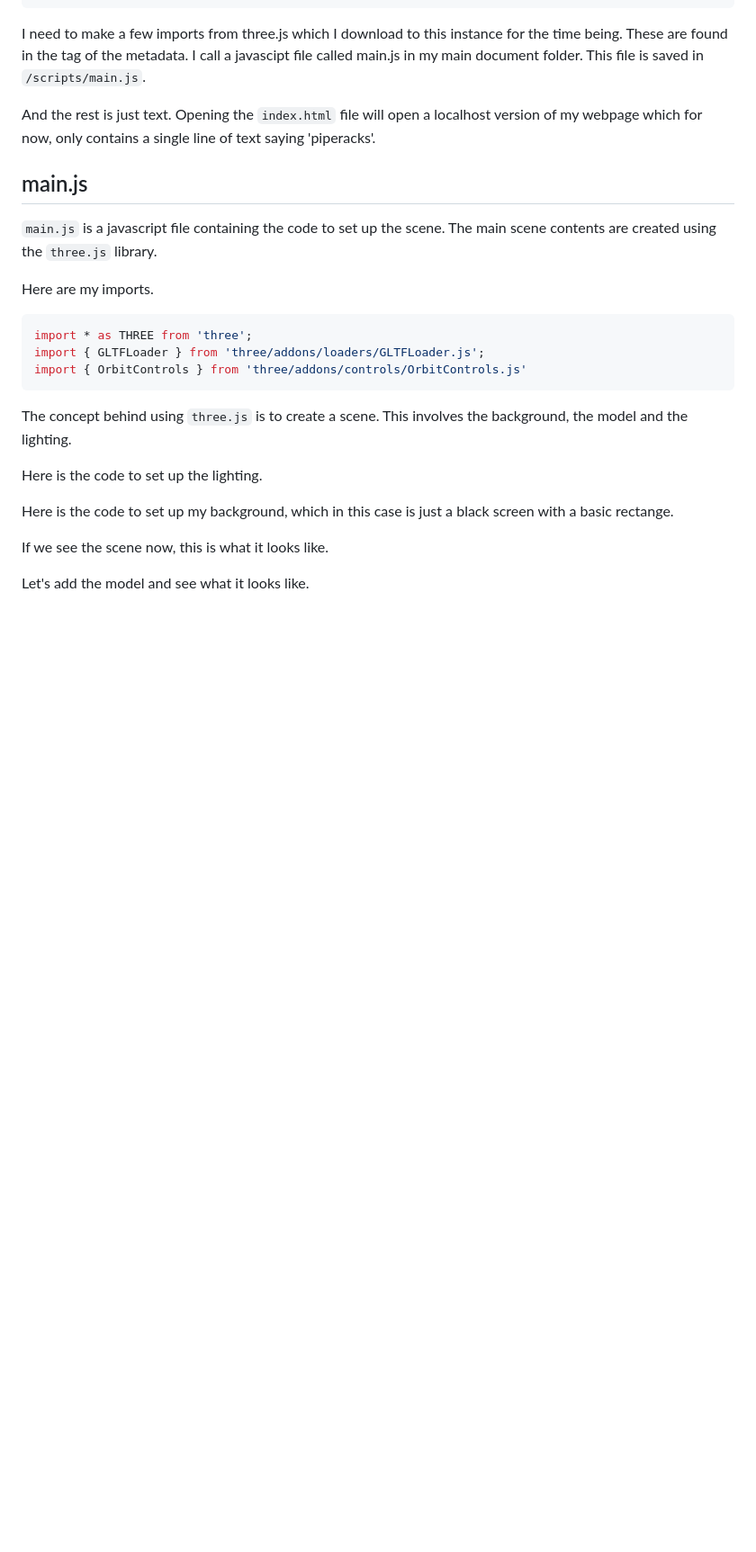
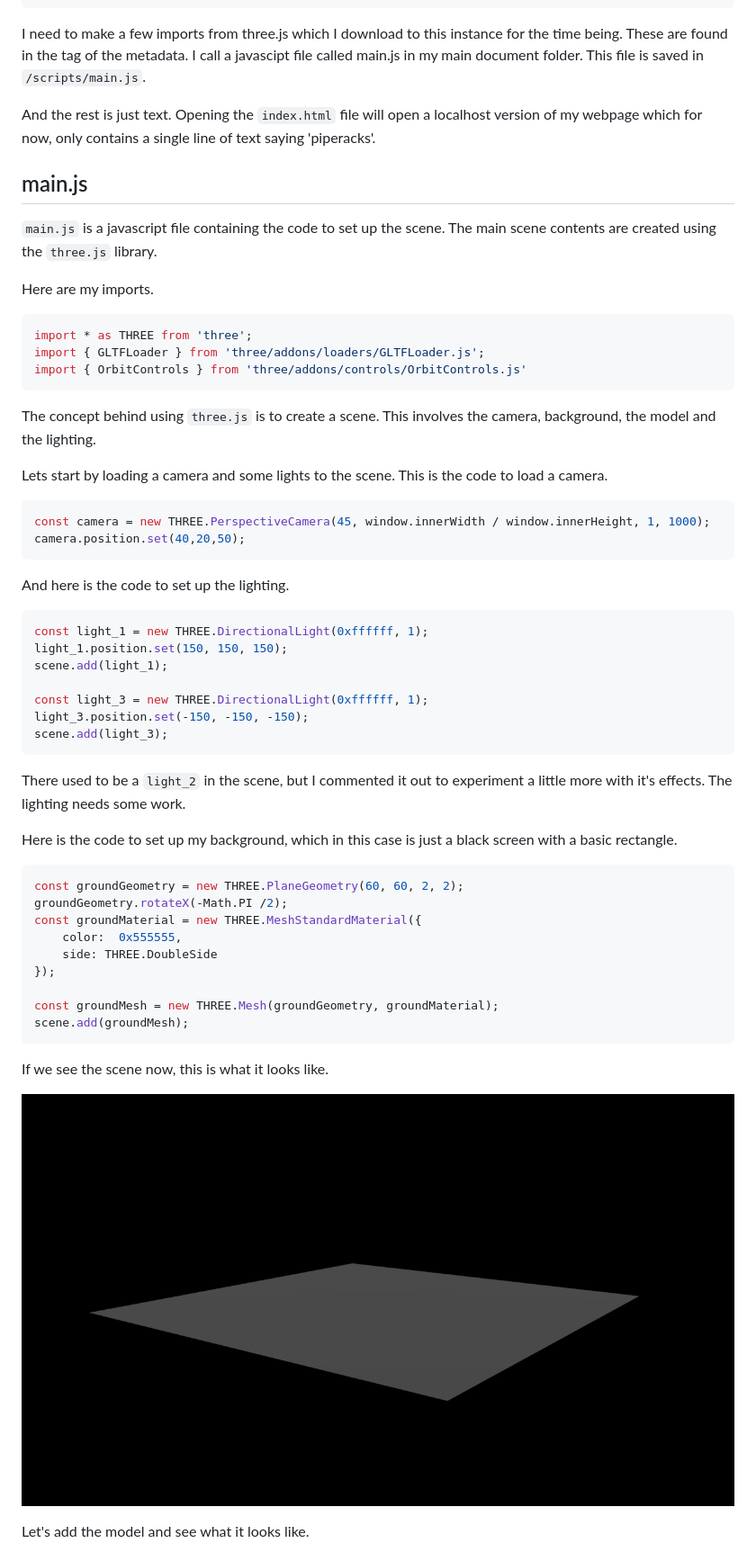
Before and after one commit to suryashch/3d_modelling, a Markdown page: hosting-3d-model/analysis_threejs.md, the part around the change printed below. Shown: that part at 90% size. GitHub-like rendering; blank space fills up the shorter version.

````diff
--- a/hosting-3d-model/analysis_threejs.md
+++ b/hosting-3d-model/analysis_threejs.md
@@ -55,13 +55,46 @@ import { GLTFLoader } from 'three/addons/loaders/GLTFLoader.js';
 import { OrbitControls } from 'three/addons/controls/OrbitControls.js'
 ```
 
-The concept behind using `three.js` is to create a scene. This involves the background, the model and the lighting.
+The concept behind using `three.js` is to create a scene. This involves the camera, background, the model and the lighting.
 
-Here is the code to set up the lighting.
+Lets start by loading a camera and some lights to the scene. This is the code to load a camera.
 
-Here is the code to set up my background, which in this case is just a black screen with a basic rectange.
+```js
+const camera = new THREE.PerspectiveCamera(45, window.innerWidth / window.innerHeight, 1, 1000);
+camera.position.set(40,20,50);
+```
+
+And here is the code to set up the lighting.
+
+```js
+const light_1 = new THREE.DirectionalLight(0xffffff, 1);
+light_1.position.set(150, 150, 150);
+scene.add(light_1);
+
+const light_3 = new THREE.DirectionalLight(0xffffff, 1);
+light_3.position.set(-150, -150, -150);
+scene.add(light_3);
+```
+
+There used to be a `light_2` in the scene, but I commented it out to experiment a little more with it's effects. The lighting needs some work.
+
+Here is the code to set up my background, which in this case is just a black screen with a basic rectangle.
+
+```js
+const groundGeometry = new THREE.PlaneGeometry(60, 60, 2, 2);
+groundGeometry.rotateX(-Math.PI /2);
+const groundMaterial = new THREE.MeshStandardMaterial({
+    color:  0x555555,
+    side: THREE.DoubleSide
+});
+
+const groundMesh = new THREE.Mesh(groundGeometry, groundMaterial);
+scene.add(groundMesh);
+```
 
 If we see the scene now, this is what it looks like.
 
+![Main background of the scene](img/background.png)
+
 Let's add the model and see what it looks like.
 
````
Also changed, not shown: other parts of hosting-3d-model/analysis_threejs.md (+42 -0 lines), reducing-mesh-density/analysis_decimate.md (+1 -1 lines), hosting-3d-model/img/background_with-model.png (added), 1 other file.
